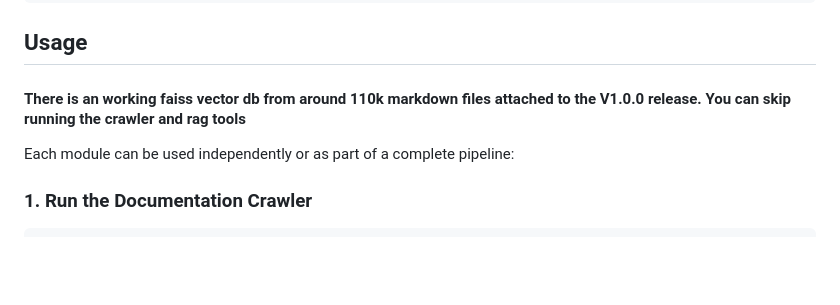
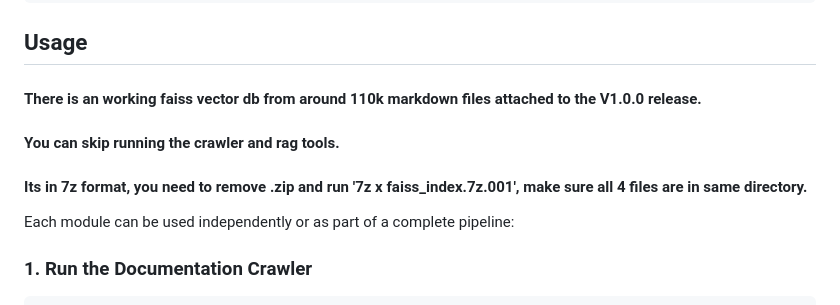
Before and after one commit to jkoenig72/llmrag, a Markdown page: README.md, the part around the change. Rendered like a GitHub page; blank space fills up the shorter version.

```diff
--- a/README.md
+++ b/README.md
@@ -65,7 +65,9 @@ source env.sh
 
 ## Usage
 
-#### There is an working faiss vector db from around 110k markdown files attached to the V1.0.0 release. You can skip running the crawler and rag tools
+#### There is an working faiss vector db from around 110k markdown files attached to the V1.0.0 release.
+#### You can skip running the crawler and rag tools.
+#### Its in 7z format, you need to remove .zip and run '7z x faiss_index.7z.001', make sure all 4 files are in same directory.
 
 Each module can be used independently or as part of a complete pipeline:
 
```
